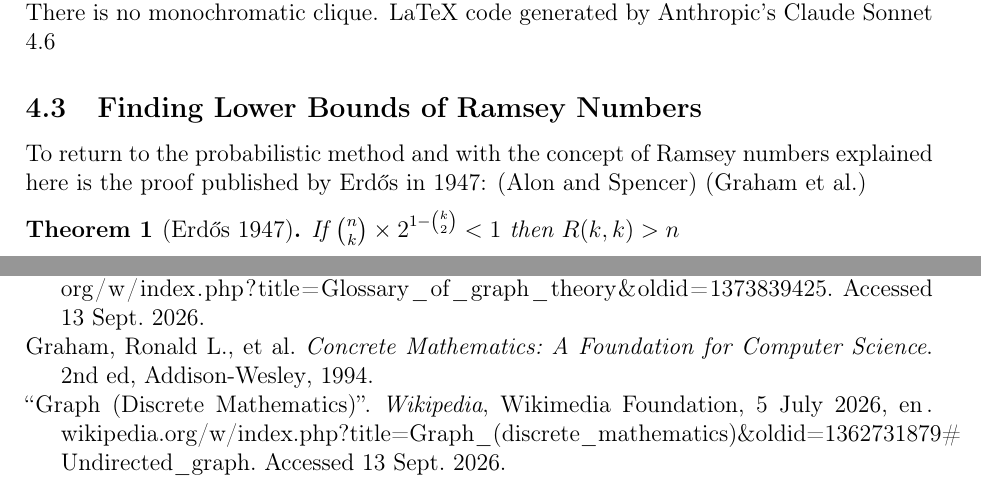
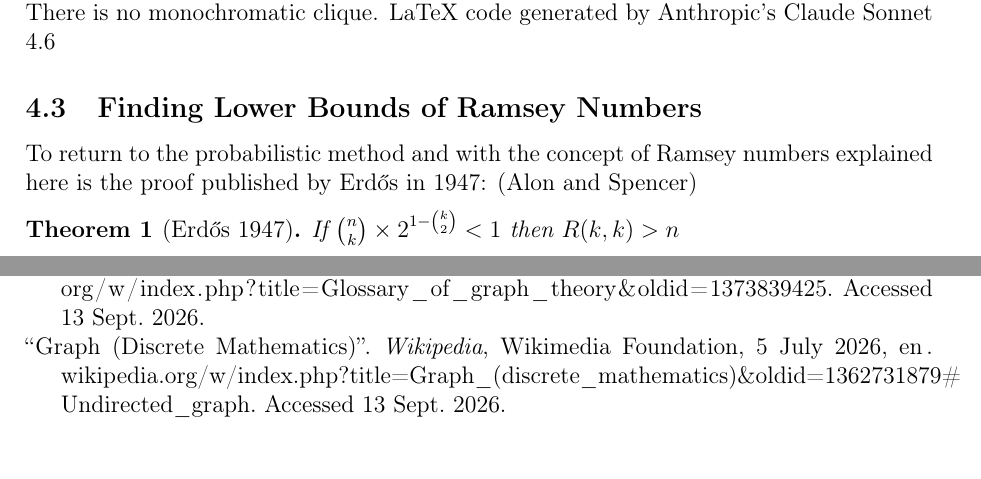
Before and after one commit to informatiky/LaTeX, a LaTeX document (Extended Essay/Johannes - Mathematics Extended Essay - Probabilistic method.tex): two parts of pages 9 and 16 of 16, joined at a grey line, cut so that both start at the same text, the shorter picture padded with empty space. Compiled offline with pdfLaTeX.

Commit message:
Auto-commit: 2026-09-13 15:13:09

```diff
--- a/Extended Essay/Johannes - Mathematics Extended Essay - Probabilistic method.tex
+++ b/Extended Essay/Johannes - Mathematics Extended Essay - Probabilistic method.tex
@@ -410,7 +410,7 @@ On the other hand, below is a graph with 5 nodes where there are no monochromati
 \subsection{Finding Lower Bounds of Ramsey Numbers}
 
 To return to the probabilistic method and with the concept of Ramsey numbers explained here is the proof published by Erdős in 1947:
-\autocite{alonProbabilisticMethod2008} \autocite{grahamConcreteMathematicsFoundation1994}
+\autocite{alonProbabilisticMethod2008}
 \begin{theorem}[Erdős 1947] \label{thm:erdos-1947}
     If \( \binom{n}{k} \times 2^{1-\binom{k}{2}} < 1 \) then \( R(k,k) > n \)
 \end{theorem}
```
